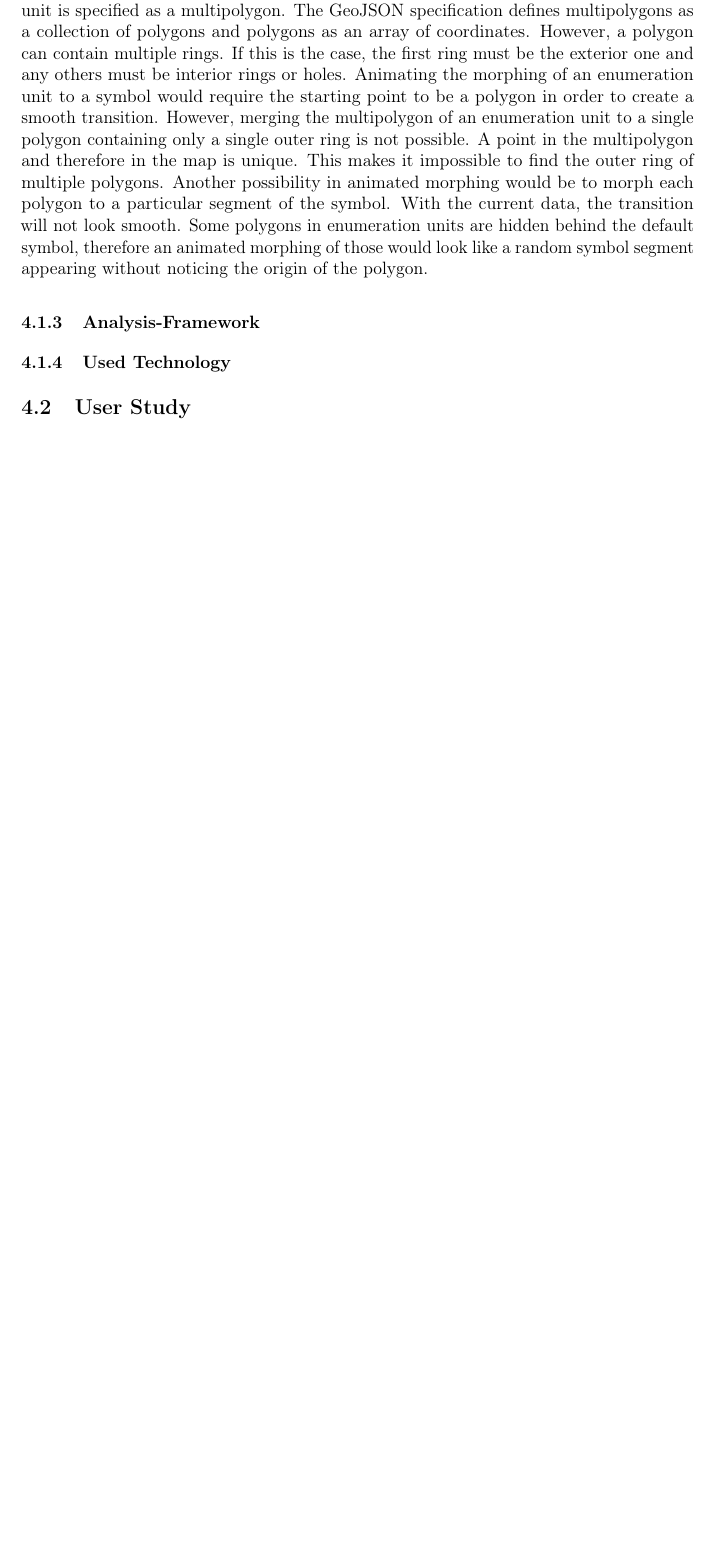
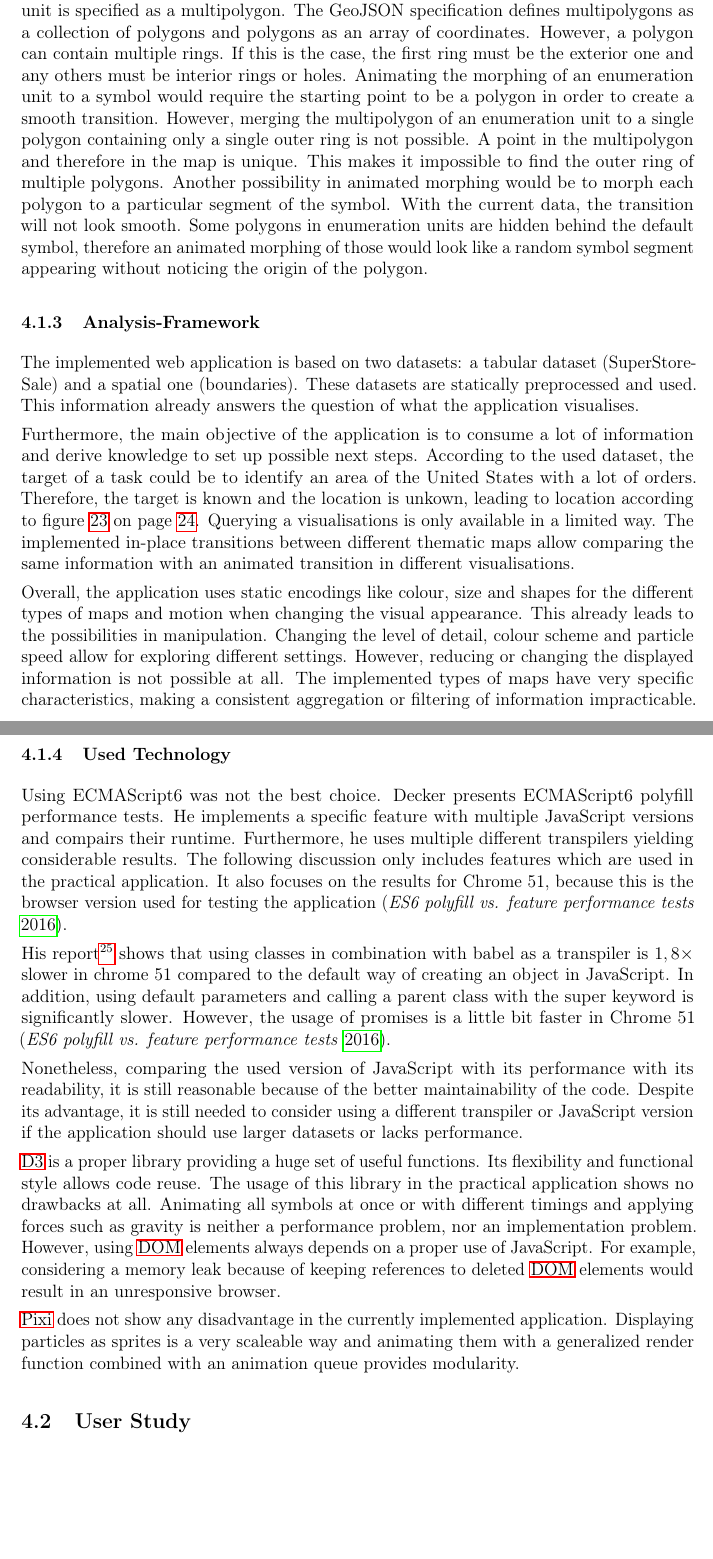
Before and after one commit to Gbeschbacher/m-thesis, a LaTeX document (main.tex, which reads chapters/discussion/implementation.tex): part of page 93 of 104 before the commit and two parts of pages 93 and 94 of 105 after it, the two joined at a grey line, cut so that both start at the same text, the shorter picture padded with empty space. Compiled offline with pdfLaTeX.

Commit message:
more discussion

```diff
--- a/chapters/discussion/implementation.tex
+++ b/chapters/discussion/implementation.tex
@@ -14,20 +14,33 @@ The transition table \ref{tab:transition-table} on page \pageref{tab:transition-
 Animating the morphing of an enumeration unit to a symbol would require the starting point to be a polygon in order to create a smooth transition. However, merging the multipolygon of an enumeration unit to a single polygon containing only a single outer ring is not possible. A point in the multipolygon and therefore in the map is unique. This makes it impossible to find the outer ring of multiple polygons.
 Another possibility in animated morphing would be to morph each polygon to a particular segment of the symbol. With the current data, the transition will not look smooth. Some polygons in enumeration units are hidden behind the default symbol, therefore an animated morphing of those would look like a random symbol segment appearing without noticing the origin of the polygon.
 
-
-% implementierten transitions sind okay und helfen zumindest ein bisschen um die grundprinzipien von den implementierten thematic maps auszuweisen;
-
-% es wurde versucht, dass z.B. auf der choropleth map die eingefaerbten staaten sich zu den symbolen von den anderen maps morphen - sprich, dass bei der transition sich ein staat zu einem kreis morpht und dieses morphing animiert wird; jedoch ist dies auf grund der boundary-daten nicht moeglich, denn jede enumeration-unit besteht aus einem multipolygon. multipolygone sind so definiert, dass sie einfach mehrere polygone beinhalten mit dem hinweis, dass ein punkt auf der karte immer genau zu einem polygon gehoert; dies hat den nachteil, dass man aus all diesen multipolygonen kein einziges polygon mergen kann, welches man dann zu einem kreis morphen koennte;
-
-% eine weitere ueberlegung bzgl enumeration-unit-morphing waere, dass man jedes polygon des multipolygons zu einem kreissegment morpht; dies fuehrt jedoch dazu, dass die animation nicht "rund" wirkt, weil die position des polygons theoretisch auch im kreis liegen kann und somit dieses segment fuer den karten-leser einfach "auftaucht"
-
-
-% done
-% mithilfe des transition managers is es moeglich, eine vielzahl weiterer animationen einzubauen; weiters gibt es eine gewisse struktur den einzelnen klassen vor, weil jeder step der transition von den klassen implementiert werden muss und der transition manager sich nur darum kuemmert, die einzelnen funktionen dann in der richtigen reihenfolge auszufuehren;
-
 \subsubsection{Analysis-Framework}
 
+% what
+% tables and geometry (spatial data)
+% static data
+The implemented web application is based on two datasets: a tabular dataset (SuperStore-Sale) and a spatial one (boundaries). These datasets are statically preprocessed and used. This information already answers the question of what the application visualises.
+
+% why
+% main task is to discover information and derive next steps
+% targets and locations are unkown and therefore the visualisation is used to explore the data
+% comparing the same information between different types of visualisations is possible with in-place transitions
+Furthermore, the main objective of the application is to consume a lot of information and derive knowledge to set up possible next steps. According to the used dataset, the target of a task could be to identify an area of the United States with a lot of orders. Therefore, the target is known and the location is unkown, leading to location according to figure \ref{fig:why} on page \pageref{fig:why}. Querying a visualisations is only available in a limited way. The implemented in-place transitions between different thematic maps allow comparing the same information with an animated transition in different visualisations.
+
+% how
+% all encoded on a map with size and color as a main mapping method
+% however, changing the visual appearance also uses motion
+% manipulating the visual appearance is possible with changing the level of detail, colorscheme and particle speed;
+% reducing the displayed information in any kind is not possible at all; due to the pre-defined characteristics of each visualisation type
+Overall, the application uses static encodings like colour, size and shapes for the different types of maps and motion when changing the visual appearance. This already leads to the possibilities in manipulation. Changing the level of detail, colour scheme and particle speed allow for exploring different settings. However, reducing or changing the displayed information is not possible at all. The implemented types of maps have very specific characteristics, making a consistent aggregation or filtering of information impracticable.
+
 \subsubsection{Used Technology}
-% d3 acceptable but scaling needs some considerations
-% es6 + babel = bad choice because performance is not well
-% pixi for using particles is fine;
+Using ECMAScript6 was not the best choice. Decker presents ECMAScript6 polyfill performance tests. He implements a specific feature with multiple JavaScript versions and compairs their runtime. Furthermore, he uses multiple different transpilers yielding considerable results. The following discussion only includes features which are used in the practical application. It also focuses on the results for Chrome 51, because this is the browser version used for testing the application \iacite{Decker2016}.
+
+His report\footnote{See \href{https://kpdecker.github.io/six-speed/}{https://kpdecker.github.io/six-speed/} for more information.} shows that using classes in combination with babel as a transpiler is $1,8\times$ slower in chrome 51 compared to the default way of creating an object in JavaScript. In addition, using default parameters and calling a parent class with the super keyword is significantly slower. However, the usage of promises is a little bit faster in Chrome 51 \iacite{Decker2016}.
+
+Nonetheless, comparing the used version of JavaScript with its performance with its readability, it is still reasonable because of the better maintainability of the code. Despite its advantage, it is still needed to consider using a different transpiler or JavaScript version if the application should use larger datasets or lacks performance.
+
+\ac{D3} is a proper library providing a huge set of useful functions. Its flexibility and functional style allows code reuse. The usage of this library in the practical application shows no drawbacks at all. Animating all symbols at once or with different timings and applying forces such as gravity is neither a performance problem, nor an implementation problem. However, using \ac{DOM} elements always depends on a proper use of JavaScript. For example, considering a memory leak because of keeping references to deleted \ac{DOM} elements would result in an unresponsive browser.
+
+\ac{Pixi} does not show any disadvantage in the currently implemented application. Displaying particles as sprites is a very scaleable way and animating them with a generalized render function combined with an animation queue provides modularity.
```
Also changed, not shown: bibliography.bib (+8 -0 lines).
